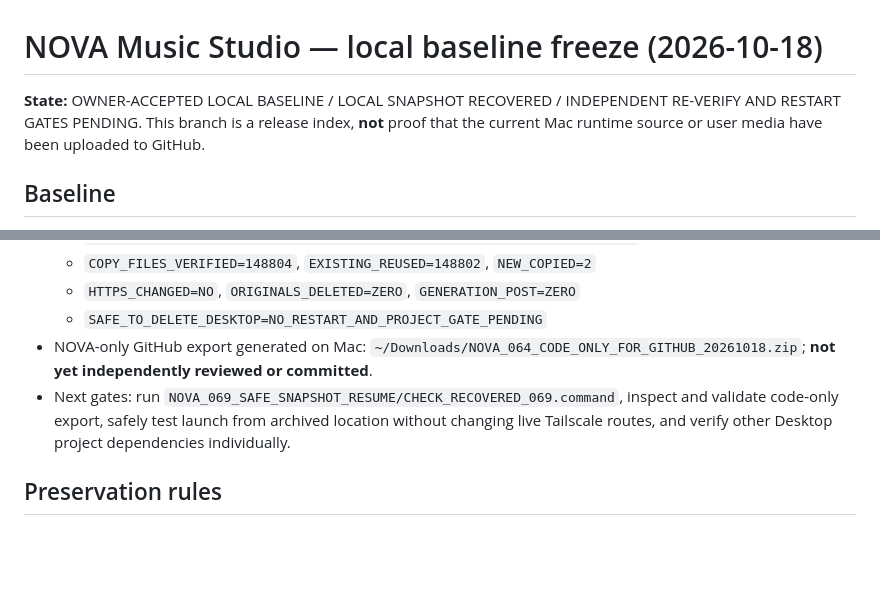
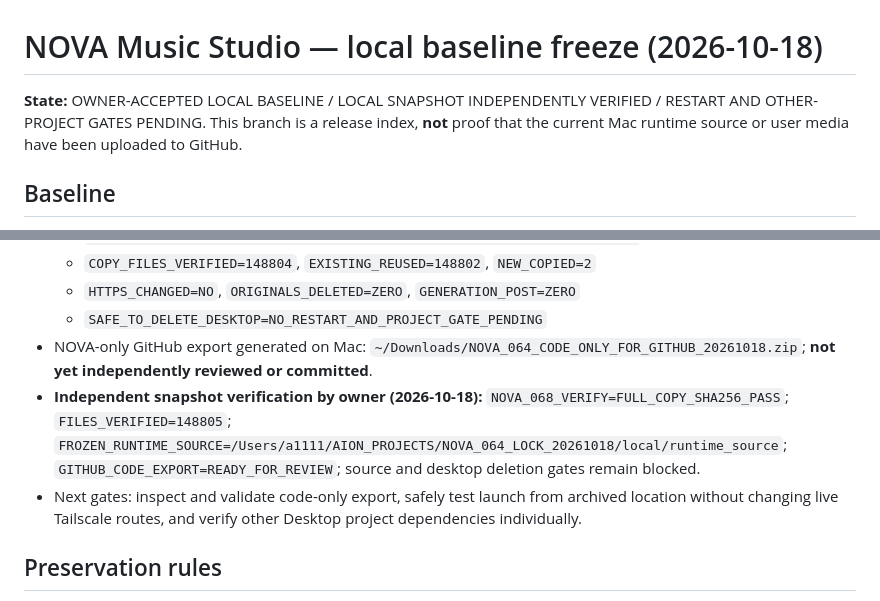
Before and after one commit to PROAiCRM/nova-music-studio, a Markdown page: docs/NOVA_064_LOCAL_FREEZE_2026-10-18.md, 2 parts joined by grey strips. Drawn GitHub-style; blank space fills up the shorter version.

Commit message:
docs: record independent NOVA 064 snapshot verification 148805 SHA256 files

```diff
--- a/docs/NOVA_064_LOCAL_FREEZE_2026-10-18.md
+++ b/docs/NOVA_064_LOCAL_FREEZE_2026-10-18.md
@@ -1,6 +1,6 @@
 # NOVA Music Studio — local baseline freeze (2026-10-18)
 
-**State:** OWNER-ACCEPTED LOCAL BASELINE / LOCAL SNAPSHOT RECOVERED / INDEPENDENT RE-VERIFY AND RESTART GATES PENDING. This branch is a release index, **not** proof that the current Mac runtime source or user media have been uploaded to GitHub.
+**State:** OWNER-ACCEPTED LOCAL BASELINE / LOCAL SNAPSHOT INDEPENDENTLY VERIFIED / RESTART AND OTHER-PROJECT GATES PENDING. This branch is a release index, **not** proof that the current Mac runtime source or user media have been uploaded to GitHub.
 
 ## Baseline
 - UI and application: **NOVA 064 Final Creative**, with NOVA 062 / 061 retained for rollback.
@@ -19,7 +19,8 @@
   - `HTTPS_CHANGED=NO`, `ORIGINALS_DELETED=ZERO`, `GENERATION_POST=ZERO`
   - `SAFE_TO_DELETE_DESKTOP=NO_RESTART_AND_PROJECT_GATE_PENDING`
 - NOVA-only GitHub export generated on Mac: `~/Downloads/NOVA_064_CODE_ONLY_FOR_GITHUB_20261018.zip`; **not yet independently reviewed or committed**.
-- Next gates: run `NOVA_069_SAFE_SNAPSHOT_RESUME/CHECK_RECOVERED_069.command`, inspect and validate code-only export, safely test launch from archived location without changing live Tailscale routes, and verify other Desktop project dependencies individually.
+- **Independent snapshot verification by owner (2026-10-18):** `NOVA_068_VERIFY=FULL_COPY_SHA256_PASS`; `FILES_VERIFIED=148805`; `FROZEN_RUNTIME_SOURCE=/Users/a1111/AION_PROJECTS/NOVA_064_LOCK_20261018/local/runtime_source`; `GITHUB_CODE_EXPORT=READY_FOR_REVIEW`; source and desktop deletion gates remain blocked.
+- Next gates: inspect and validate code-only export, safely test launch from archived location without changing live Tailscale routes, and verify other Desktop project dependencies individually.
 
 ## Preservation rules
 1. **Do not delete Desktop or Downloads originals** from this checkpoint. Desktop root standalone files were **not included** in folder-only archive. Other projects' symlinks and references may still target Desktop.
```
